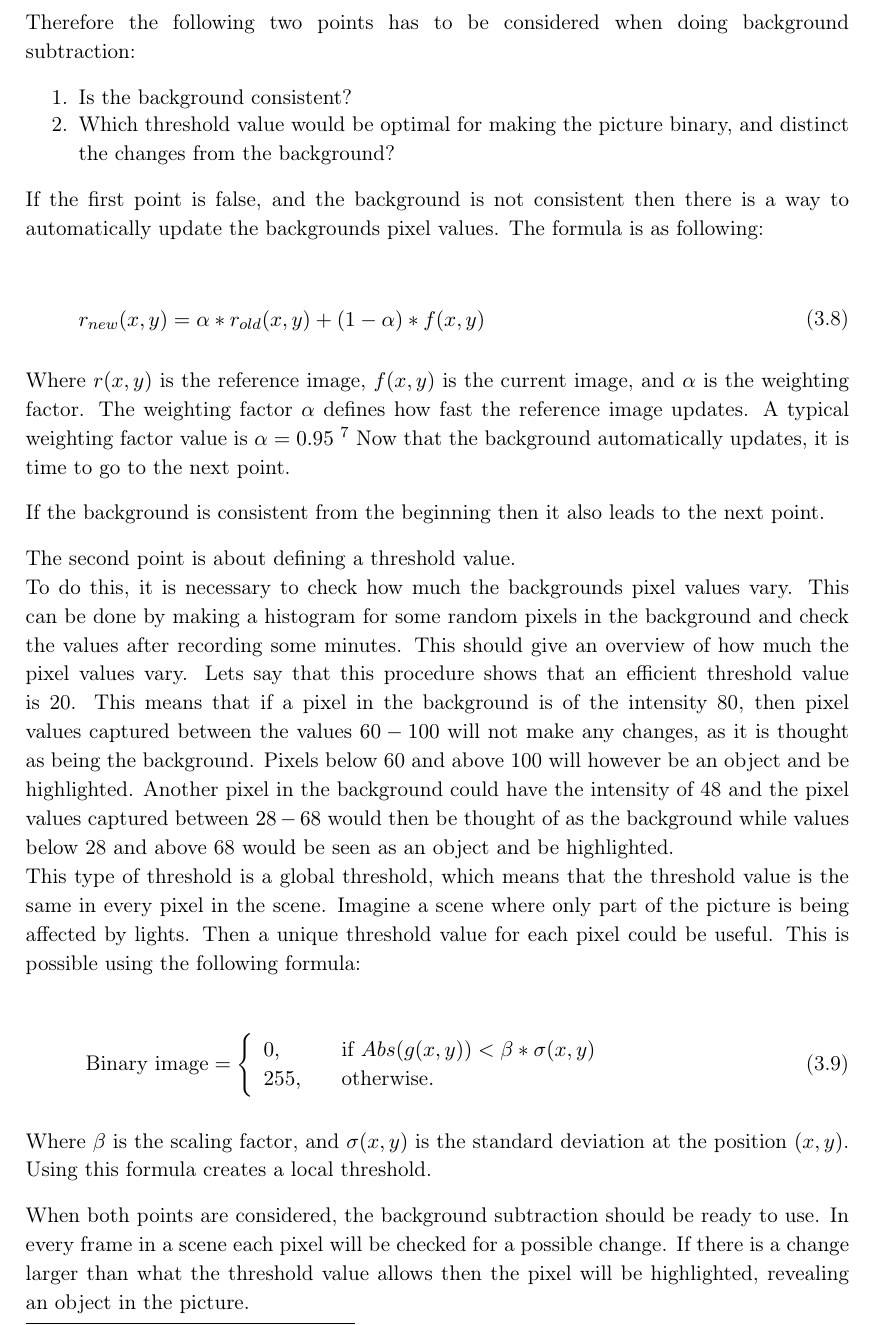
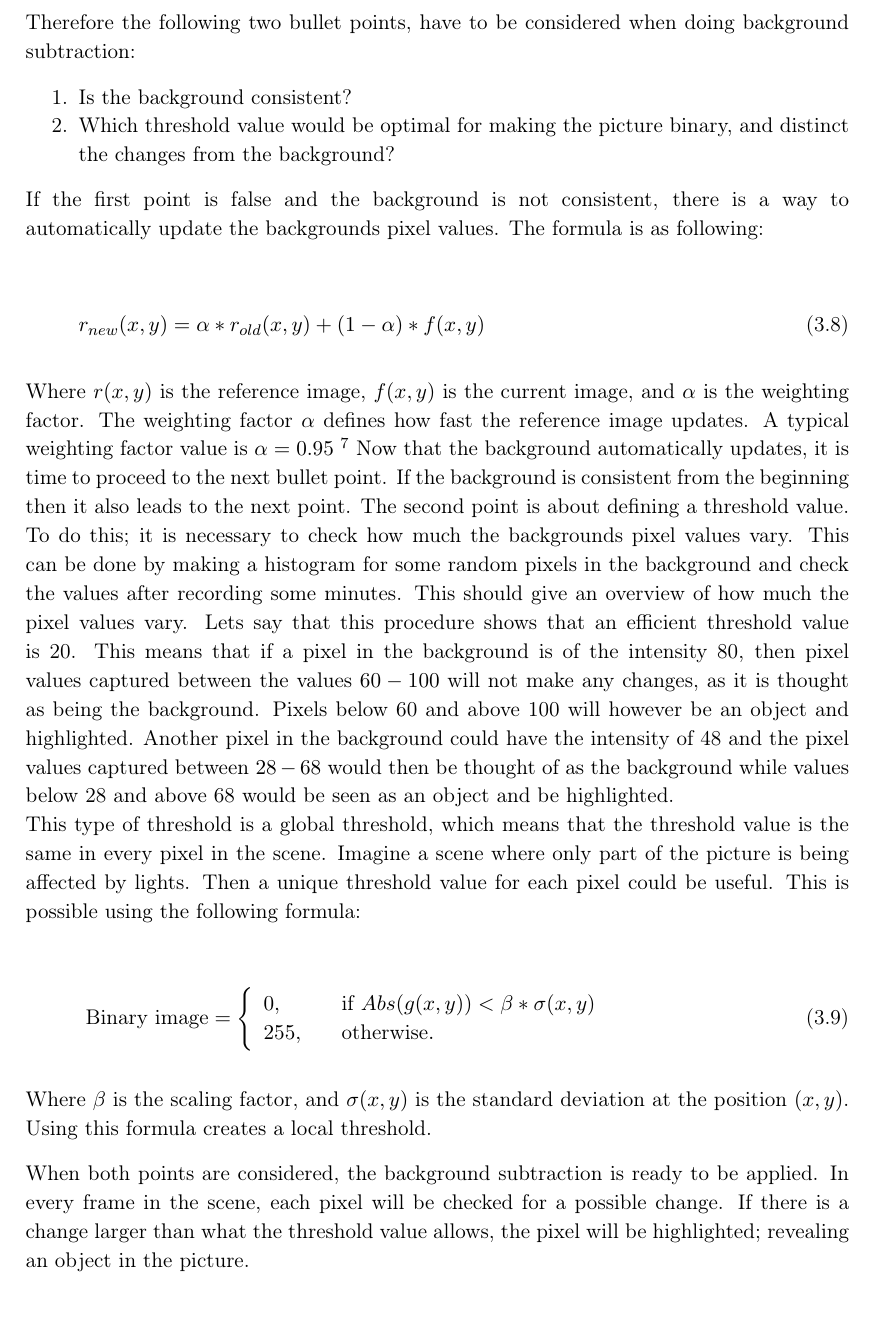
Before and after one commit to Wikzo/MagicCanvas_MedialogyP3_2012, a LaTeX thesis (Report/master.tex, which reads Report/theory.tex): part of page 33 of 55, cut so that both start at the same text. Compiled offline with pdfLaTeX.

Commit message:
Simon editing master file2

```diff
--- a/Report/theory.tex
+++ b/Report/theory.tex
@@ -336 +332,0 @@ However, it is not realistic that each pixel in the background keeps the exact s
-Therefore the following two points has to be considered when doing background subtraction:
@@ -337,9 +336,10 @@ Therefore the following two points has to be considered when doing background su
+Therefore the following two bullet points, have to be considered when doing background subtraction:
 \begin{enumerate}
 	\item Is the background consistent?
 	\item Which threshold value would be optimal for making the picture binary, and distinct the changes from the background?
 \end{enumerate}
 
-If the first point is false, and the background is not consistent then there is a way to automatically update the backgrounds pixel values. The formula is as following:
+If the first point is false and the background is not consistent, there is a way to automatically update the backgrounds pixel values. The formula is as following:
 
 \begin{equation}
 	\begin{aligned}
@@ -350,13 +350,10 @@ If the first point is false, and the background is not consistent then there is
 
 Where $r(x,y)$ is the reference image, $f(x,y)$ is the current image, and $\alpha$ is the weighting factor. The weighting factor $\alpha$ defines how fast the reference image updates. A typical weighting factor value is  $\alpha = 0.95$
 \fixme{Insert reference - formula taken from page 70 in the Image Processing book}
-Now that the background automatically updates, it is time to go to the next point.
-
-
+Now that the background automatically updates, it is time to proceed to the next bullet point.
 If the background is consistent from the beginning then it also leads to the next point.
-
 The second point is about defining a threshold value. \\
-To do this, it is necessary to check how much the backgrounds pixel values vary. This can be done by making a histogram for some random pixels in the background and check the values after recording some minutes. This should give an overview of how much the pixel values vary. Lets say that this procedure shows that an efficient threshold value is 20. This means that if a pixel in the background is of the intensity 80, then pixel values captured between the values $60-100$ will not make any changes, as it is thought as being the background. Pixels below 60 and above 100 will however be an object and be highlighted.
+To do this; it is necessary to check how much the backgrounds pixel values vary. This can be done by making a histogram for some random pixels in the background and check the values after recording some minutes. This should give an overview of how much the pixel values vary. Lets say that this procedure shows that an efficient threshold value is 20. This means that if a pixel in the background is of the intensity 80, then pixel values captured between the values $60-100$ will not make any changes, as it is thought as being the background. Pixels below 60 and above 100 will however be an object and highlighted.
 Another pixel in the background could have the intensity of 48 and the pixel values captured between $28-68$ would then be thought of as the background while values below 28 and above 68 would be seen as an object and be highlighted. \\
 This type of threshold is a global threshold, which means that the threshold value is the same in every pixel in the scene. Imagine a scene where only part of the picture is being affected by lights. Then a unique threshold value for each pixel could be useful. This is possible using the following formula:
 
@@ -371,7 +368,7 @@ This type of threshold is a global threshold, which means that the threshold val
 
 Where $\beta$ is the scaling factor, and $\sigma(x,y)$ is the standard deviation at the position $(x,y)$. Using this formula creates a local threshold.
 
-When both points are considered, the background subtraction should be ready to use. In every frame in a scene each pixel will be checked for a possible change. If there is a change larger than what the threshold value allows then the pixel will be highlighted, revealing an object in the picture.
+When both points are considered, the background subtraction is ready to be applied. In every frame in the scene, each pixel will be checked for a possible change. If there is a change larger than what the threshold value allows, the pixel will be highlighted; revealing an object in the picture.
 
 \section{BLOB analysis}
 A common problem when dealing with images is to determine if the image data contains a particular object or shape. The term BLOB is an acronym for Binary Large Objects and refers to a region of connected pixels in a binary image. This technique is used to extract meaningful information from images. This is achieved by separating the pixels in points or regions that differ in properties like brightness or color changes (i.e., their value), and classifying them into one of two categories: the foreground (pixels with a non-zero value) and the background (pixels with a zero value).
```
Also changed, not shown: Report/theory.tex (6 more changed lines).
